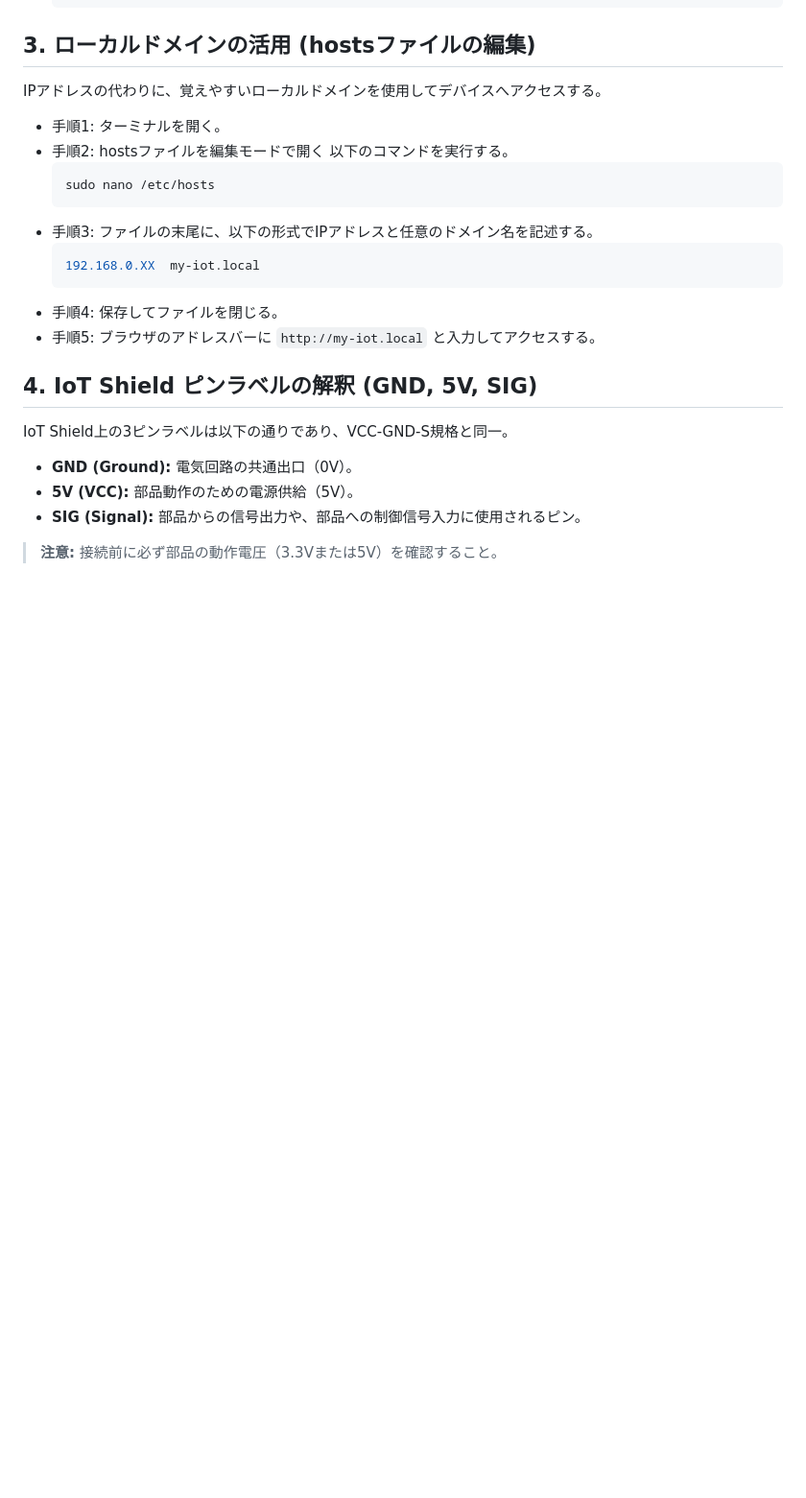
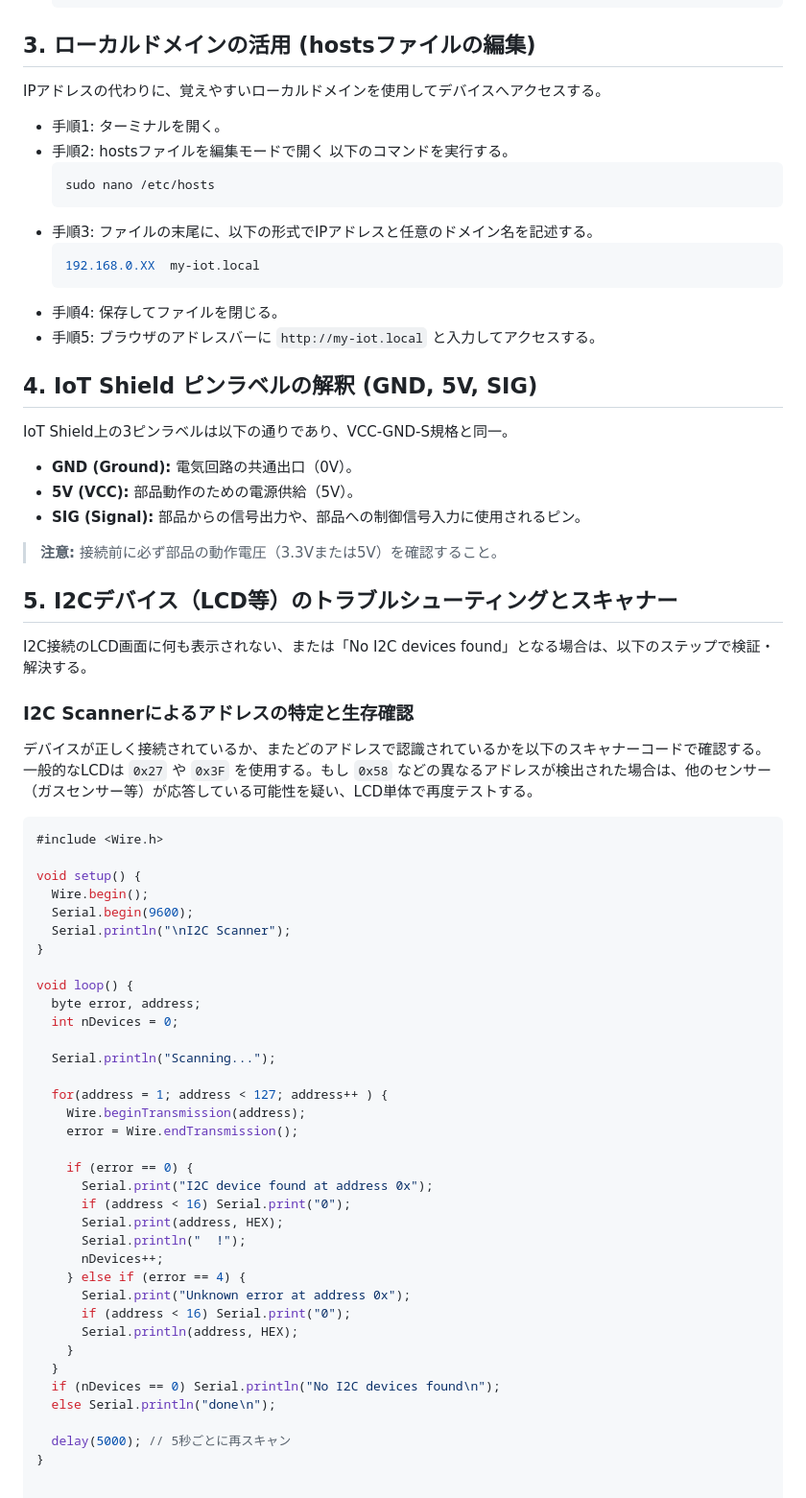
Before and after one commit to Jihyun-Park0/osoyoo-smart-home-iot, a Markdown page: docs/knowledge/arduino_tips.md, the part around the change. Shown at 96% size. GitHub-like rendering; blank space fills up the shorter version.

Commit message:
:memo: I2C通信の解説とスキャナーコードをドキュメントに追加
I2Cデバイスの接続トラブルを迅速に解決するため、技術ドキュメントに
以下の情報を追加・整理しました。

- I2Cデバイスのアドレス特定と生存確認用のスキャナーコードを追記
- SDA/SCLの役割およびMega 2560における物理ピン配置の解説を追加
- 物理的な接触不良を回避するための代替ピン接続に関する知見を共有
- 既存のMQ-2ガスセンサーセクションに項番を付与し構成を整理

````diff
--- a/docs/knowledge/arduino_tips.md
+++ b/docs/knowledge/arduino_tips.md
@@ -74,3 +74,50 @@ IoT Shield上の3ピンラベルは以下の通りであり、VCC-GND-S規格と
 - **SIG (Signal):** 部品からの信号出力や、部品への制御信号入力に使用されるピン。
 
 > **注意:** 接続前に必ず部品の動作電圧（3.3Vまたは5V）を確認すること。
+
+
+## 5. I2Cデバイス（LCD等）のトラブルシューティングとスキャナー
+
+I2C接続のLCD画面に何も表示されない、または「No I2C devices found」となる場合は、以下のステップで検証・解決する。
+
+### I2C Scannerによるアドレスの特定と生存確認
+
+デバイスが正しく接続されているか、またどのアドレスで認識されているかを以下のスキャナーコードで確認する。
+一般的なLCDは `0x27` や `0x3F` を使用する。もし `0x58` などの異なるアドレスが検出された場合は、他のセンサー（ガスセンサー等）が応答している可能性を疑い、LCD単体で再度テストする。
+
+```cpp
+#include <Wire.h>
+
+void setup() {
+  Wire.begin();
+  Serial.begin(9600);
+  Serial.println("\nI2C Scanner");
+}
+
+void loop() {
+  byte error, address;
+  int nDevices = 0;
+
+  Serial.println("Scanning...");
+
+  for(address = 1; address < 127; address++ ) {
+    Wire.beginTransmission(address);
+    error = Wire.endTransmission();
+
+    if (error == 0) {
+      Serial.print("I2C device found at address 0x");
+      if (address < 16) Serial.print("0");
+      Serial.print(address, HEX);
+      Serial.println("  !");
+      nDevices++;
+    } else if (error == 4) {
+      Serial.print("Unknown error at address 0x");
+      if (address < 16) Serial.print("0");
+      Serial.println(address, HEX);
+    }
+  }
+  if (nDevices == 0) Serial.println("No I2C devices found\n");
+  else Serial.println("done\n");
+
+  delay(5000); // 5秒ごとに再スキャン
+}
````
Also changed, not shown: docs/knowledge/communication_logic.md (+15 -1 lines).
